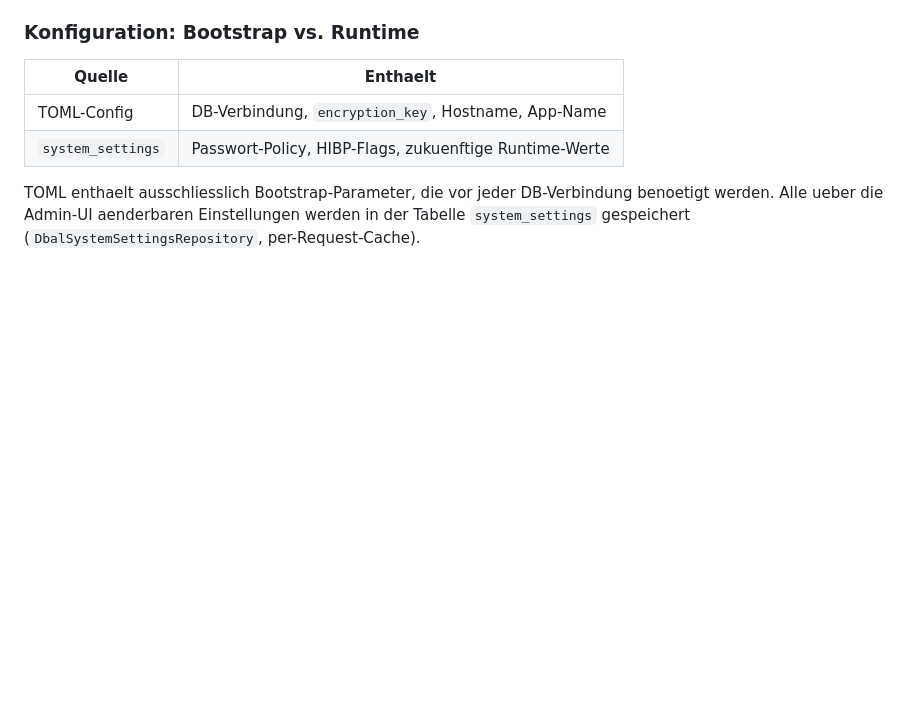
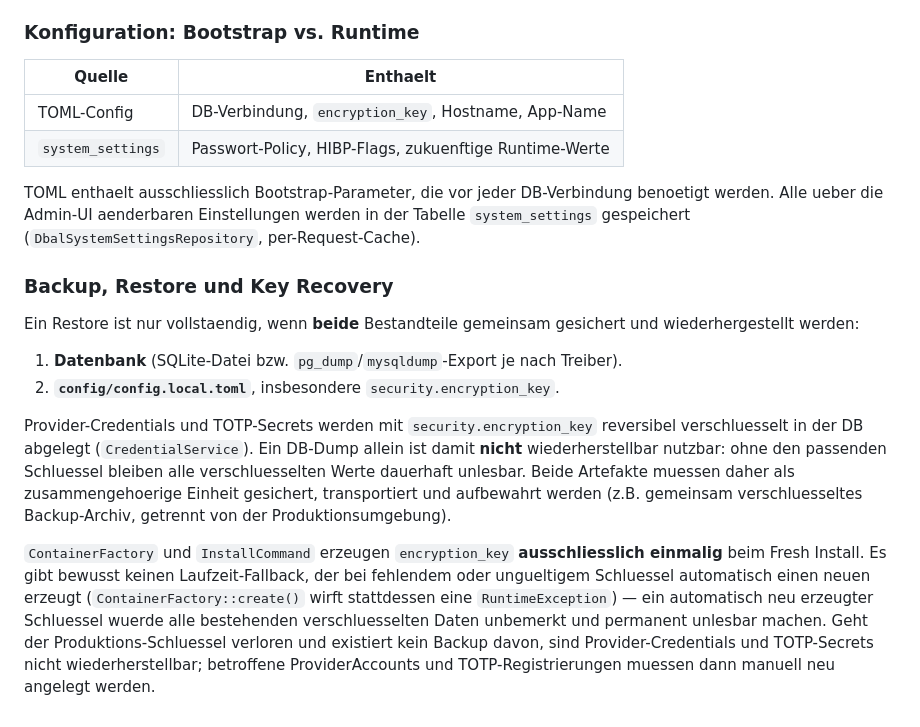
Before and after one commit to DiamantTh/TowerDNS, a Markdown page: docs/ARCHITECTURE.md, the part around the change. Rendered like a GitHub page; blank space fills up the shorter version.

Commit message:
docs: document backup/restore and encryption-key recovery invariants
Add a Backup, Restore und Key Recovery section to ARCHITECTURE.md
explaining that a usable restore requires both the database and
config/config.local.toml (which holds security.encryption_key), since
provider credentials and TOTP secrets are only reversibly encrypted
with that key and a DB dump alone cannot be decrypted without it.

Also documents the existing, already-implemented invariant that
encryption_key is generated once at fresh install and never silently
regenerated at runtime (ContainerFactory::create() throws instead),
since an automatic regeneration would permanently and silently orphan
all previously encrypted data.

Co-authored-by: Copilot <223556219+Copilot@users.noreply.github.com>

```diff
--- a/docs/ARCHITECTURE.md
+++ b/docs/ARCHITECTURE.md
@@ -80,3 +80,14 @@ Neuen Provider hinzufuegen:
 | `system_settings`| Passwort-Policy, HIBP-Flags, zukuenftige Runtime-Werte |
 
 TOML enthaelt ausschliesslich Bootstrap-Parameter, die vor jeder DB-Verbindung benoetigt werden. Alle ueber die Admin-UI aenderbaren Einstellungen werden in der Tabelle `system_settings` gespeichert (`DbalSystemSettingsRepository`, per-Request-Cache).
+
+### Backup, Restore und Key Recovery
+
+Ein Restore ist nur vollstaendig, wenn **beide** Bestandteile gemeinsam gesichert und wiederhergestellt werden:
+
+1. **Datenbank** (SQLite-Datei bzw. `pg_dump`/`mysqldump`-Export je nach Treiber).
+2. **`config/config.local.toml`**, insbesondere `security.encryption_key`.
+
+Provider-Credentials und TOTP-Secrets werden mit `security.encryption_key` reversibel verschluesselt in der DB abgelegt (`CredentialService`). Ein DB-Dump allein ist damit **nicht** wiederherstellbar nutzbar: ohne den passenden Schluessel bleiben alle verschluesselten Werte dauerhaft unlesbar. Beide Artefakte muessen daher als zusammengehoerige Einheit gesichert, transportiert und aufbewahrt werden (z.B. gemeinsam verschluesseltes Backup-Archiv, getrennt von der Produktionsumgebung).
+
+`ContainerFactory` und `InstallCommand` erzeugen `encryption_key` **ausschliesslich einmalig** beim Fresh Install. Es gibt bewusst keinen Laufzeit-Fallback, der bei fehlendem oder ungueltigem Schluessel automatisch einen neuen erzeugt (`ContainerFactory::create()` wirft stattdessen eine `RuntimeException`) — ein automatisch neu erzeugter Schluessel wuerde alle bestehenden verschluesselten Daten unbemerkt und permanent unlesbar machen. Geht der Produktions-Schluessel verloren und existiert kein Backup davon, sind Provider-Credentials und TOTP-Secrets nicht wiederherstellbar; betroffene ProviderAccounts und TOTP-Registrierungen muessen dann manuell neu angelegt werden.
```
